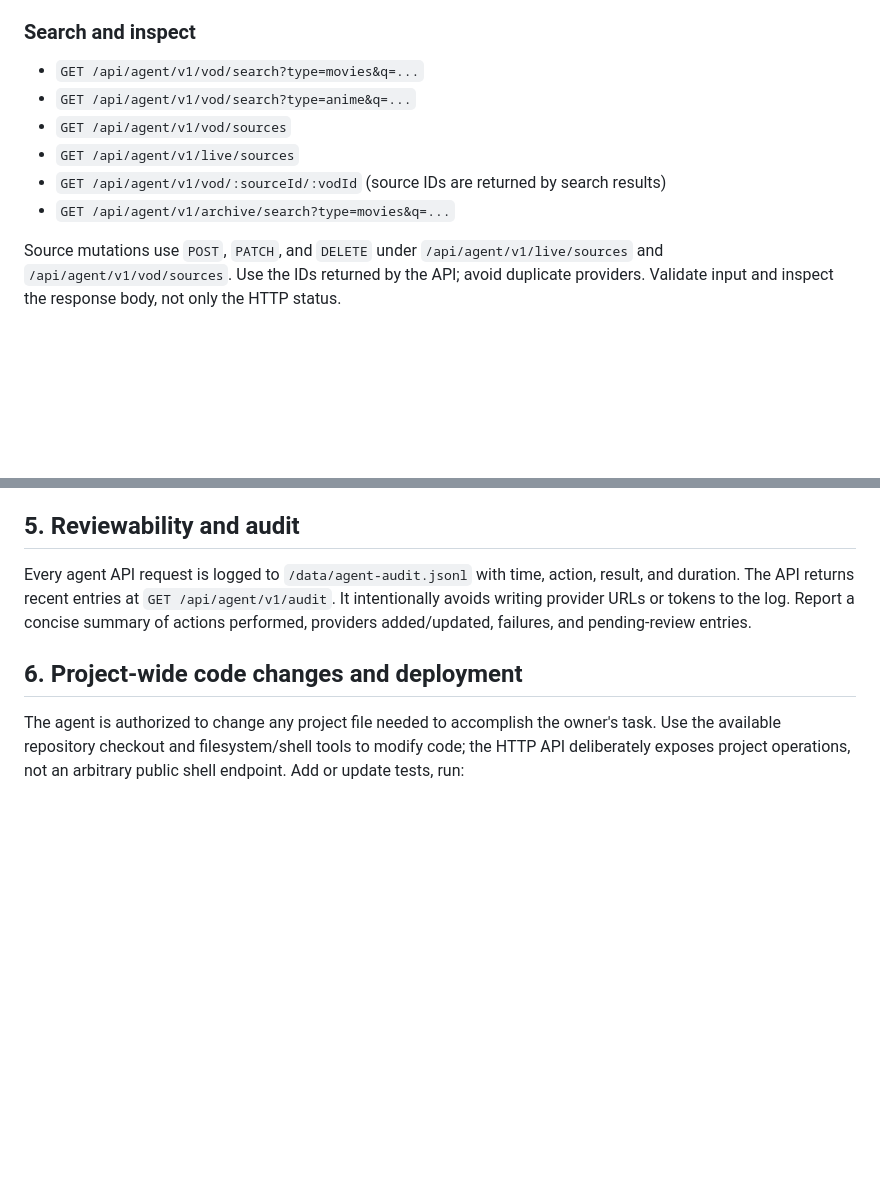
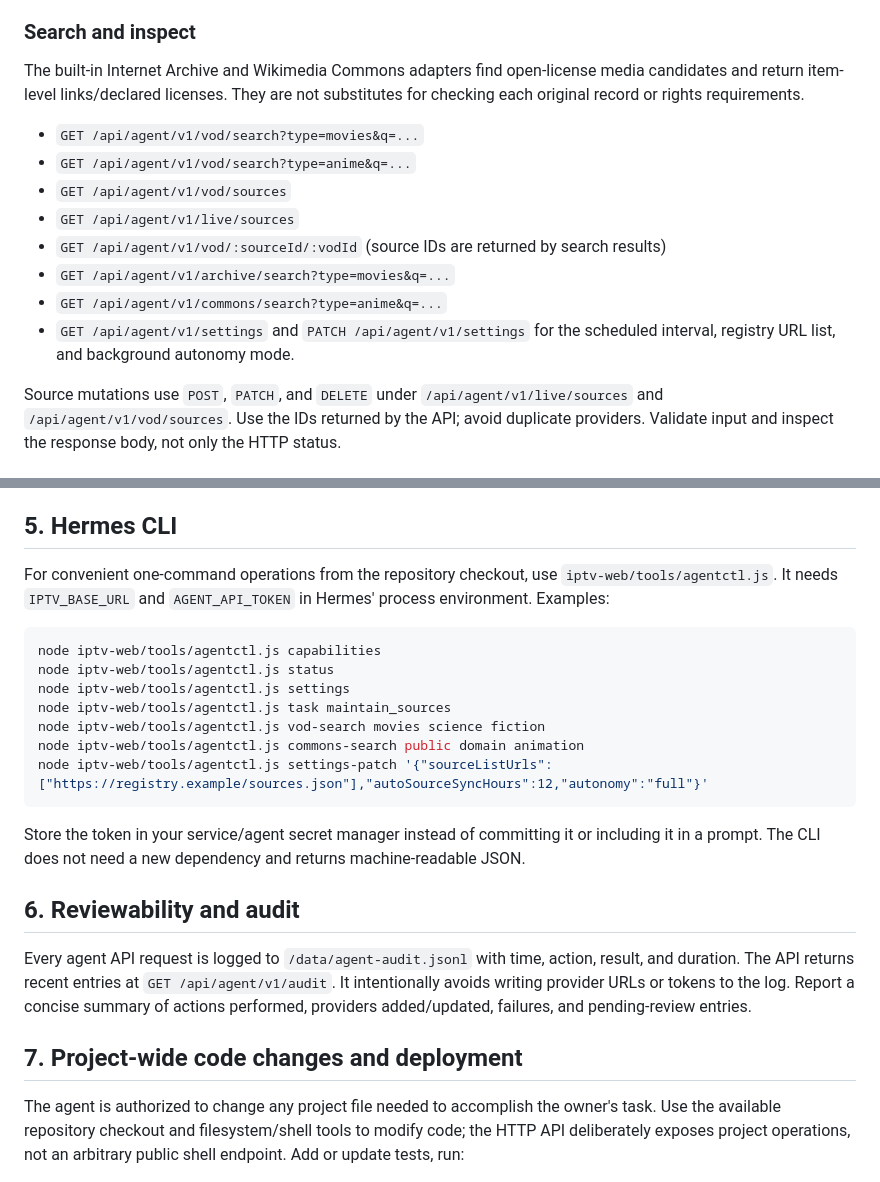
Before and after one commit to bluecarbonsales-coder/iptv, a Markdown page: AGENTS.md, 2 parts joined by grey strips. Drawn GitHub-style; blank space fills up the shorter version.

Commit message:
Document agent runtime settings, Commons search, and Hermes CLI workflows

````diff
--- a/AGENTS.md
+++ b/AGENTS.md
@@ -71,12 +71,16 @@ You may also send an uploaded JSON object as `{"config":{...},"sourceName":"loca
 
 ### Search and inspect
 
+The built-in Internet Archive and Wikimedia Commons adapters find open-license media candidates and return item-level links/declared licenses. They are not substitutes for checking each original record or rights requirements.
+
 - `GET /api/agent/v1/vod/search?type=movies&q=...`
 - `GET /api/agent/v1/vod/search?type=anime&q=...`
 - `GET /api/agent/v1/vod/sources`
 - `GET /api/agent/v1/live/sources`
 - `GET /api/agent/v1/vod/:sourceId/:vodId` (source IDs are returned by search results)
 - `GET /api/agent/v1/archive/search?type=movies&q=...`
+- `GET /api/agent/v1/commons/search?type=anime&q=...`
+- `GET /api/agent/v1/settings` and `PATCH /api/agent/v1/settings` for the scheduled interval, registry URL list, and background autonomy mode.
 
 Source mutations use `POST`, `PATCH`, and `DELETE` under `/api/agent/v1/live/sources` and `/api/agent/v1/vod/sources`. Use the IDs returned by the API; avoid duplicate providers. Validate input and inspect the response body, not only the HTTP status.
 
@@ -93,11 +97,27 @@ For recurring source discovery, configure `sourceListUrls` through the API or `V
 - For other catalogs, confirm the provider's license/rights and the user's authorization before use. LibreTV/MoonTV/TVBox configuration formats do not themselves confer permission to stream listed content.
 - Never bypass DRM, subscription/paywall access controls, or provider authentication requirements.
 
-## 5. Reviewability and audit
+## 5. Hermes CLI
+
+For convenient one-command operations from the repository checkout, use `iptv-web/tools/agentctl.js`. It needs `IPTV_BASE_URL` and `AGENT_API_TOKEN` in Hermes' process environment. Examples:
+
+```bash
+node iptv-web/tools/agentctl.js capabilities
+node iptv-web/tools/agentctl.js status
+node iptv-web/tools/agentctl.js settings
+node iptv-web/tools/agentctl.js task maintain_sources
+node iptv-web/tools/agentctl.js vod-search movies science fiction
+node iptv-web/tools/agentctl.js commons-search public domain animation
+node iptv-web/tools/agentctl.js settings-patch '{"sourceListUrls":["https://registry.example/sources.json"],"autoSourceSyncHours":12,"autonomy":"full"}'
+```
+
+Store the token in your service/agent secret manager instead of committing it or including it in a prompt. The CLI does not need a new dependency and returns machine-readable JSON.
+
+## 6. Reviewability and audit
 
 Every agent API request is logged to `/data/agent-audit.jsonl` with time, action, result, and duration. The API returns recent entries at `GET /api/agent/v1/audit`. It intentionally avoids writing provider URLs or tokens to the log. Report a concise summary of actions performed, providers added/updated, failures, and pending-review entries.
 
-## 6. Project-wide code changes and deployment
+## 7. Project-wide code changes and deployment
 
 The agent is authorized to change any project file needed to accomplish the owner's task. Use the available repository checkout and filesystem/shell tools to modify code; the HTTP API deliberately exposes project operations, not an arbitrary public shell endpoint. Add or update tests, run:
 
````
